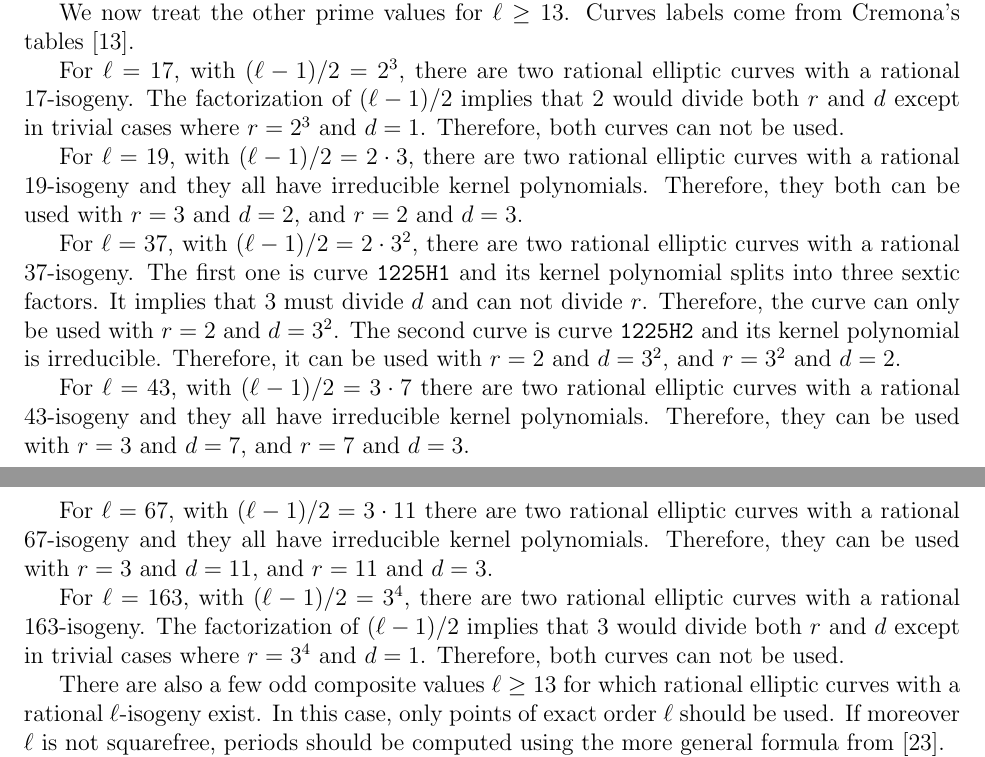
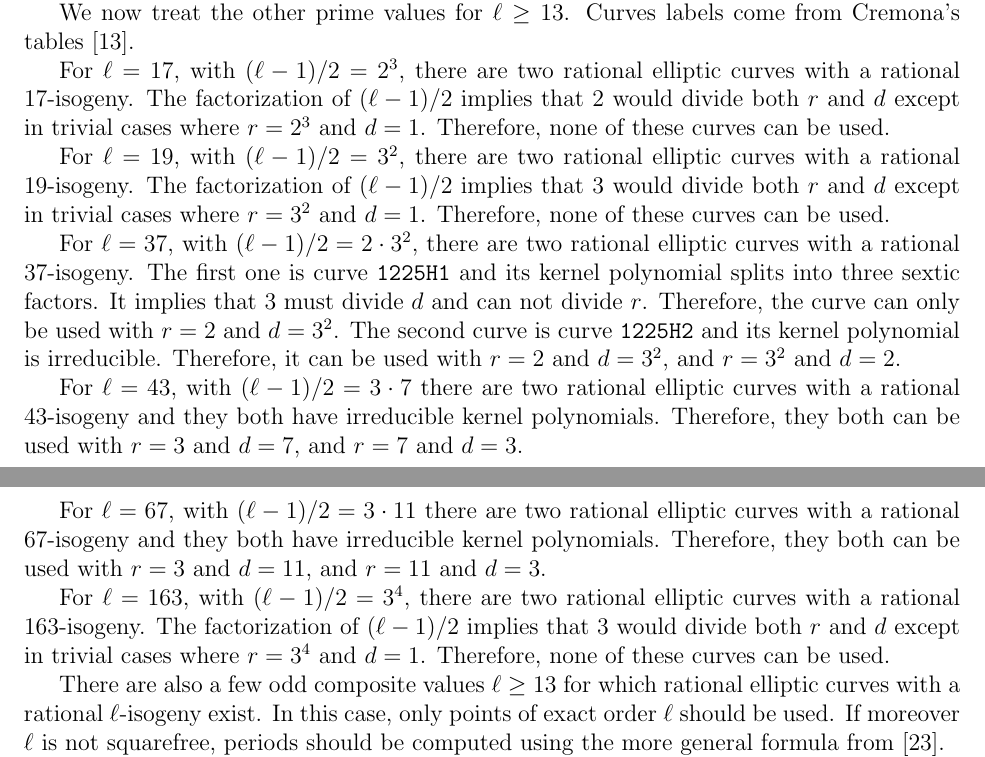
Before and after one commit to defeo/ffisom, a LaTeX paper (ffisom.tex): two parts of pages 45 and 46 of 51, joined at a grey line, cut so that both start at the same text. Compiled offline with pdfLaTeX.

Commit message:
Wrong factorization for 18.

```diff
--- a/ffisom.tex
+++ b/ffisom.tex
@@ -3404,7 +3404,7 @@ with a rational $17$-isogeny.
 The factorization of $(\ell-1)/2$ implies
 that $2$ would divide both $r$ and $d$
 except in trivial cases where $r = 2^3$ and $d = 1$.
-Therefore, both curves can not be used.
+Therefore, none of these curves can be used.
 %The first one is curve~\texttt{14450P1}
 %in Cremona's tables~\cite{cremona_tables}
 %and its kernel polynomial splits into two quartic factor.
@@ -3413,13 +3413,15 @@ Therefore, both curves can not be used.
 %and its kernel polynomial is irreducible.
 %%Therefore, it can be used with $r s = (\ell-1)/2 = 2^3$.
 
-For $\ell = 19$,  with $(\ell-1)/2 = 2\cdot3$,
+For $\ell = 19$,  with $(\ell-1)/2 = 3^2$,
 there are two rational elliptic curves
-with a rational $19$-isogeny
-and they all have irreducible kernel polynomials.
+with a rational $19$-isogeny.
+%and they all have irreducible kernel polynomials.
 %curves~\texttt{361A1} and \texttt{361A2},
-Therefore, they both can be used with $r = 3$ and $d = 2$,
-and $r = 2$ and $d = 3$.
+The factorization of $(\ell-1)/2$ implies
+that $3$ would divide both $r$ and $d$
+except in trivial cases where $r = 3^2$ and $d = 1$.
+Therefore, none of these curves can be used.
 
 For $\ell = 37$, with $(\ell-1)/2 = 2\cdot3^2$,
 there are two rational elliptic curves
@@ -3441,15 +3443,15 @@ and $r = 3^2$ and $d = 2$.
 For $\ell = 43$, with $(\ell-1)/2 = 3\cdot7$
 there are two rational elliptic curves
 with a rational $43$-isogeny
-and they all have irreducible kernel polynomials.
-Therefore, they can be used with $r = 3$ and $d = 7$,
+and they both have irreducible kernel polynomials.
+Therefore, they both can be used with $r = 3$ and $d = 7$,
 and $r = 7$ and $d = 3$.
 
 For $\ell = 67$, with $(\ell-1)/2 = 3\cdot11$
 there are two rational elliptic curves
 with a rational $67$-isogeny
-and they all have irreducible kernel polynomials.
-Therefore, they can be used with $r = 3$ and $d = 11$,
+and they both have irreducible kernel polynomials.
+Therefore, they both can be used with $r = 3$ and $d = 11$,
 and $r = 11$ and $d = 3$.
 
 For $\ell = 163$, with $(\ell-1)/2 = 3^4$,
@@ -3458,7 +3460,7 @@ with a rational $163$-isogeny.
 The factorization of $(\ell-1)/2$ implies
 that $3$ would divide both $r$ and $d$
 except in trivial cases where $r = 3^4$ and $d = 1$.
-Therefore, both curves can not be used.
+Therefore, none of these curves can be used.
 
 There are also a few odd composite values $\ell \geq 13$
 for which rational elliptic curves with a rational $\ell$-isogeny exist.
```
